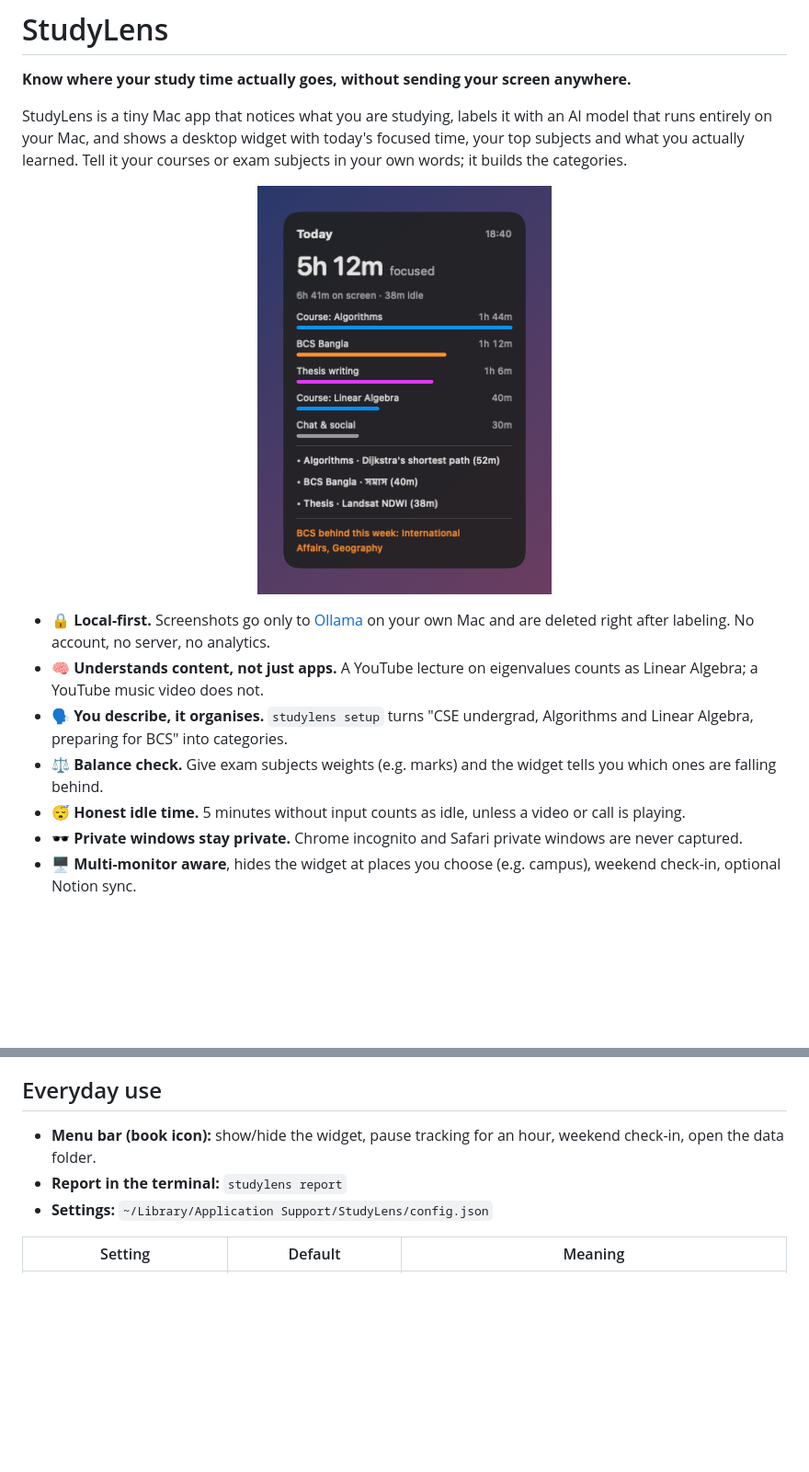
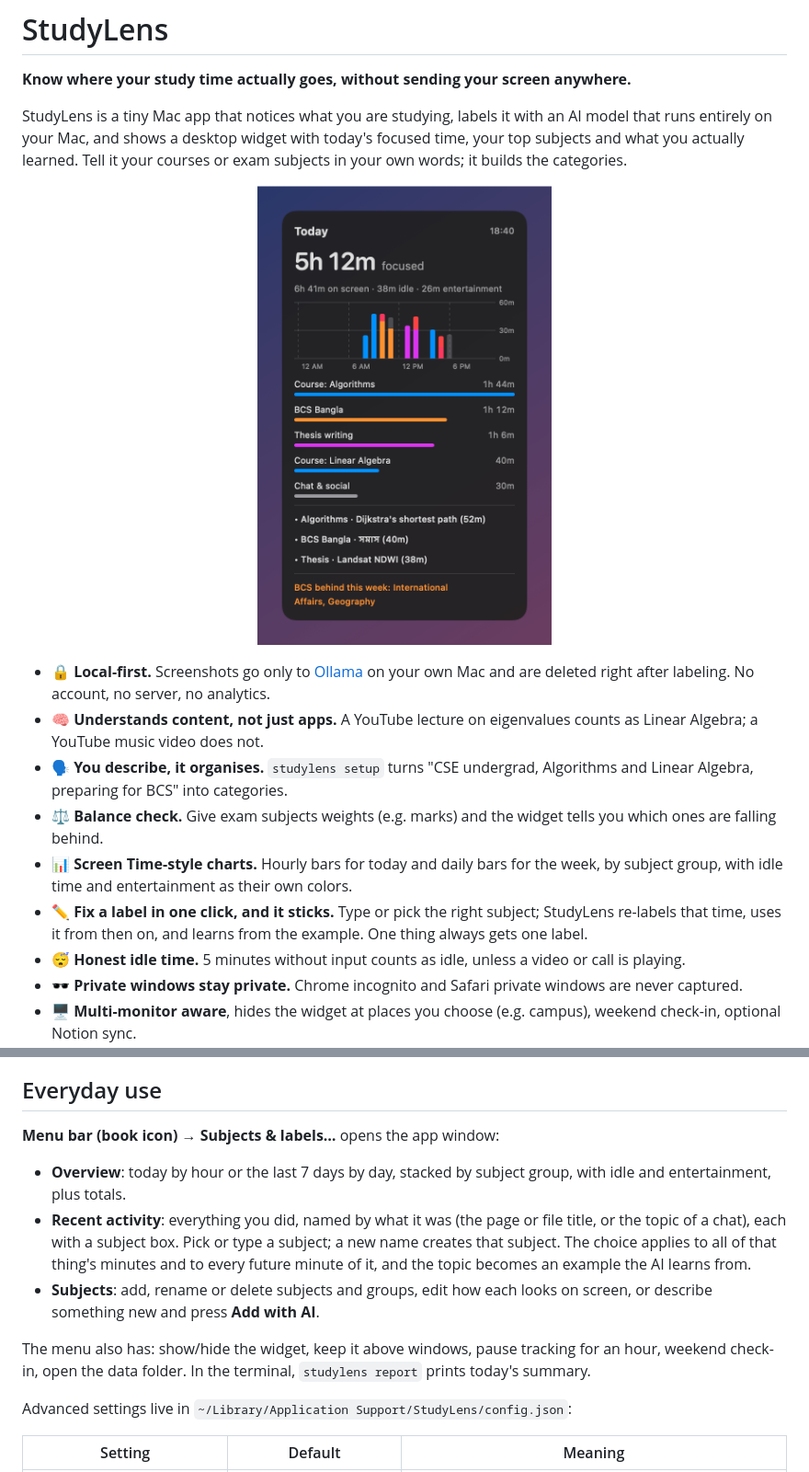
Before and after one commit to zarifbinhasnat/studylens, a Markdown page: README.md, 2 parts joined by grey strips. Shown at 92% size. GitHub-like rendering; pictures changed too: docs/widget-preview.png; blank space fills up the shorter version.

Commit message:
docs: describe the Subjects & labels window and charts for 0.2.0

```diff
--- a/README.md
+++ b/README.md
@@ -12,6 +12,8 @@ you actually learned. Tell it your courses or exam subjects in your own words; i
 - 🧠 **Understands content, not just apps.** A YouTube lecture on eigenvalues counts as Linear Algebra; a YouTube music video does not.
 - 🗣️ **You describe, it organises.** `studylens setup` turns "CSE undergrad, Algorithms and Linear Algebra, preparing for BCS" into categories.
 - ⚖️ **Balance check.** Give exam subjects weights (e.g. marks) and the widget tells you which ones are falling behind.
+- 📊 **Screen Time-style charts.** Hourly bars for today and daily bars for the week, by subject group, with idle time and entertainment as their own colors.
+- ✏️ **Fix a label in one click, and it sticks.** Type or pick the right subject; StudyLens re-labels that time, uses it from then on, and learns from the example. One thing always gets one label.
 - 😴 **Honest idle time.** 5 minutes without input counts as idle, unless a video or call is playing.
 - 🕶️ **Private windows stay private.** Chrome incognito and Safari private windows are never captured.
 - 🖥️ **Multi-monitor aware**, hides the widget at places you choose (e.g. campus), weekend check-in, optional Notion sync.
@@ -65,9 +67,19 @@ your answer to re-label time it couldn't place.
 
 ## Everyday use
 
-- **Menu bar (book icon):** show/hide the widget, pause tracking for an hour, weekend check-in, open the data folder.
-- **Report in the terminal:** `studylens report`
-- **Settings:** `~/Library/Application Support/StudyLens/config.json`
+**Menu bar (book icon) → Subjects & labels…** opens the app window:
+
+- **Overview**: today by hour or the last 7 days by day, stacked by subject group, with idle and entertainment, plus totals.
+- **Recent activity**: everything you did, named by what it was (the page or file title, or the topic of a chat), each with a
+  subject box. Pick or type a subject; a new name creates that subject. The choice applies to all of that thing's
+  minutes and to every future minute of it, and the topic becomes an example the AI learns from.
+- **Subjects**: add, rename or delete subjects and groups, edit how each looks on screen, or describe something new
+  and press **Add with AI**.
+
+The menu also has: show/hide the widget, keep it above windows, pause tracking for an hour, weekend check-in, open the
+data folder. In the terminal, `studylens report` prints today's summary.
+
+Advanced settings live in `~/Library/Application Support/StudyLens/config.json`:
 
 | Setting | Default | Meaning |
 |---|---|---|
```
Also changed, not shown: CHANGELOG.md (+13 -0 lines).
